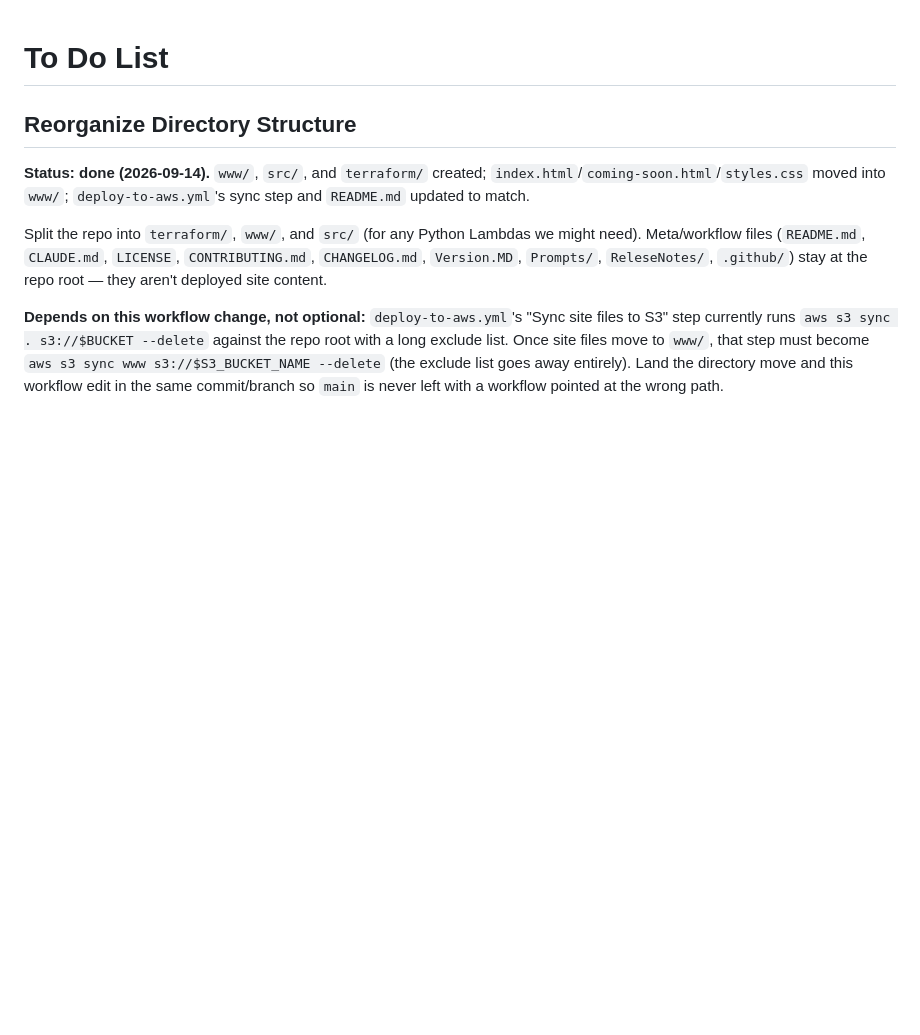
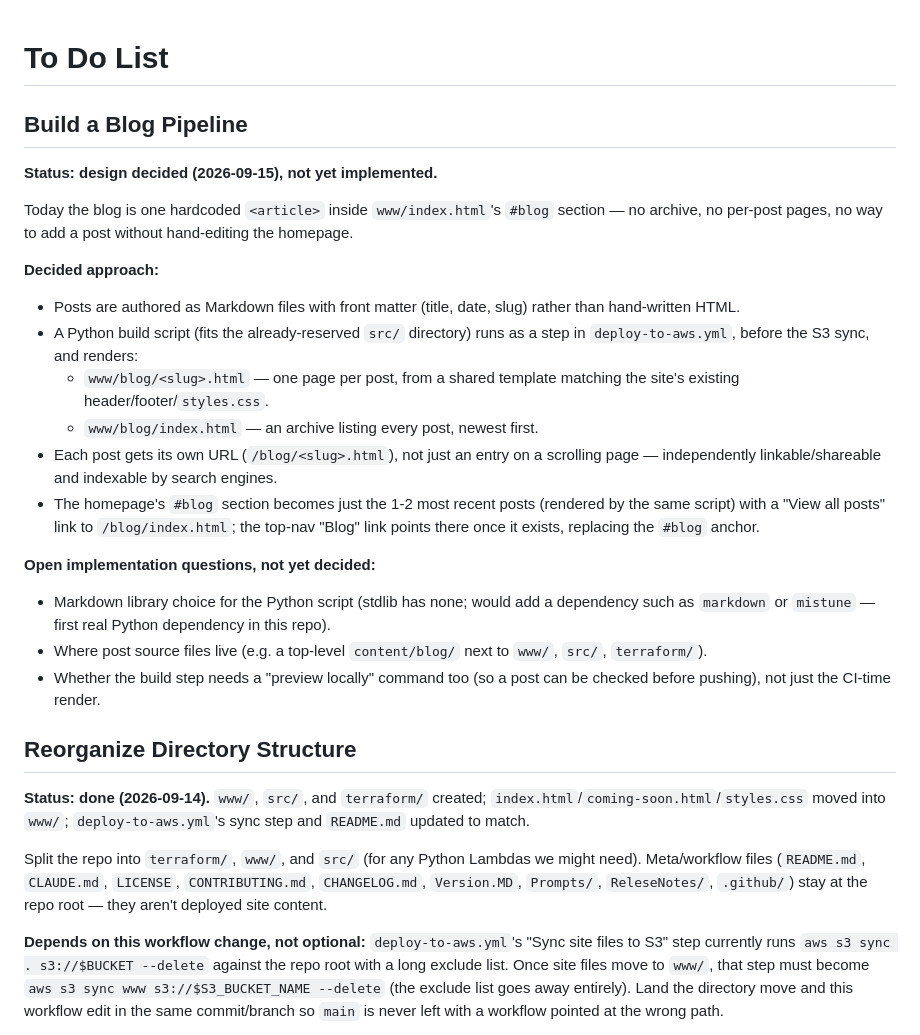
Before and after one commit to gwlester/KnG, a Markdown page: Prompts/ToDo.md, the part around the change. Rendered like a GitHub page; blank space fills up the shorter version.

Commit message:
Record blog pipeline design decision in ToDo.md
Markdown posts + a Python build step rendering per-post pages and an
archive index, decided with Gerald 2026-09-15. Not implemented yet --
left as a ToDo item with the remaining open implementation questions
(markdown library, source file location, local-preview command).

Co-Authored-By: Claude Sonnet 5 <noreply@anthropic.com>

```diff
--- a/Prompts/ToDo.md
+++ b/Prompts/ToDo.md
@@ -1,4 +1,39 @@
 # To Do List
+
+## Build a Blog Pipeline
+
+**Status: design decided (2026-09-15), not yet implemented.**
+
+Today the blog is one hardcoded `<article>` inside `www/index.html`'s
+`#blog` section — no archive, no per-post pages, no way to add a post
+without hand-editing the homepage.
+
+**Decided approach:**
+
+- Posts are authored as Markdown files with front matter (title, date,
+  slug) rather than hand-written HTML.
+- A Python build script (fits the already-reserved `src/` directory) runs
+  as a step in `deploy-to-aws.yml`, before the S3 sync, and renders:
+  - `www/blog/<slug>.html` — one page per post, from a shared template
+    matching the site's existing header/footer/`styles.css`.
+  - `www/blog/index.html` — an archive listing every post, newest first.
+- Each post gets its own URL (`/blog/<slug>.html`), not just an entry on a
+  scrolling page — independently linkable/shareable and indexable by
+  search engines.
+- The homepage's `#blog` section becomes just the 1-2 most recent posts
+  (rendered by the same script) with a "View all posts" link to
+  `/blog/index.html`; the top-nav "Blog" link points there once it exists,
+  replacing the `#blog` anchor.
+
+**Open implementation questions, not yet decided:**
+
+- Markdown library choice for the Python script (stdlib has none; would
+  add a dependency such as `markdown` or `mistune` — first real Python
+  dependency in this repo).
+- Where post source files live (e.g. a top-level `content/blog/` next to
+  `www/`, `src/`, `terraform/`).
+- Whether the build step needs a "preview locally" command too (so a post
+  can be checked before pushing), not just the CI-time render.
 
 ## Reorganize Directory Structure
 
```
